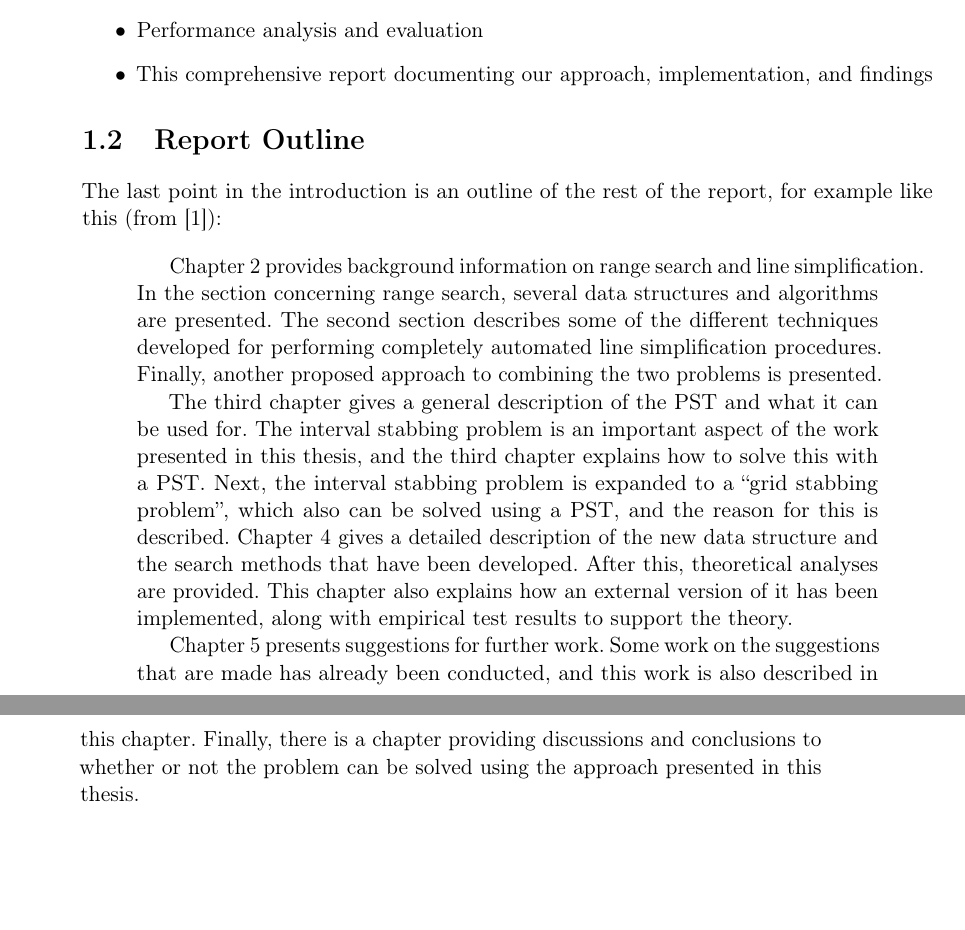
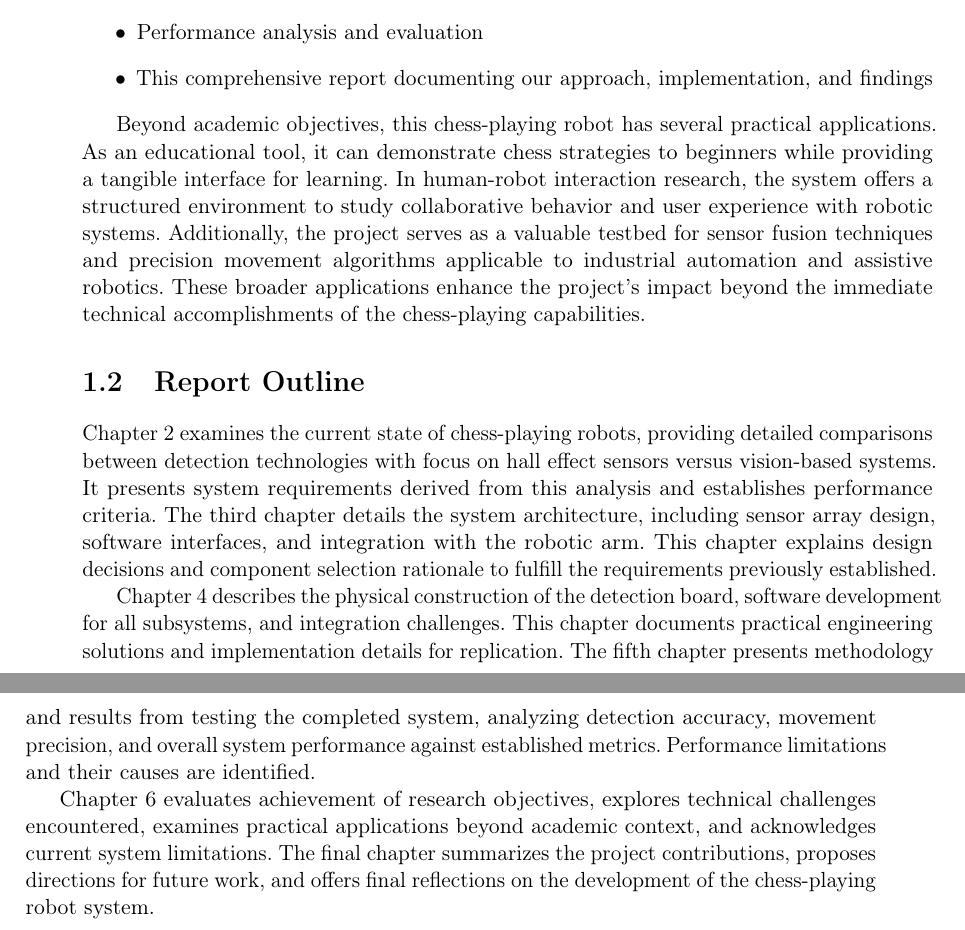
Before and after one commit to joakimtj/hovedrapport, a LaTeX thesis (main.tex, which reads introduction.tex): two parts of pages 22 and 23 of 52, joined at a grey line, cut so that both start at the same text, the shorter picture padded with empty space. Compiled offline with pdfLaTeX.

Commit message:
report outline mock

```diff
--- a/introduction.tex
+++ b/introduction.tex
@@ -53,20 +53,14 @@ The project will result in the following deliverables:
   \item This comprehensive report documenting our approach, implementation, and findings
 \end{itemize}
 
+Beyond academic objectives, this chess-playing robot has several practical applications. As an educational tool, it can demonstrate chess strategies to beginners while providing a tangible interface for learning. In human-robot interaction research, the system offers a structured environment to study collaborative behavior and user experience with robotic systems. Additionally, the project serves as a valuable testbed for sensor fusion techniques and precision movement algorithms applicable to industrial automation and assistive robotics. These broader applications enhance the project's impact beyond the immediate technical accomplishments of the chess-playing capabilities.
+
 \section{Report Outline}
-\label{sec:outline}
 
-The last point in the introduction is an outline of the rest of the report, for example like this (from \cite{kjeldsen05cor}):
+Chapter 2 examines the current state of chess-playing robots, providing detailed comparisons between detection technologies with focus on hall effect sensors versus vision-based systems. It presents system requirements derived from this analysis and establishes performance criteria. The third chapter details the system architecture, including sensor array design, software interfaces, and integration with the robotic arm. This chapter explains design decisions and component selection rationale to fulfill the requirements previously established.
 
-\begin{quotation}
-  Chapter 2 provides background information on range search and line simplification. In the section concerning range search, several data structures and algorithms are presented. The second section describes some of the different techniques developed for performing completely automated line simplification procedures. Finally, another proposed approach to combining the two problems is presented.
+Chapter 4 describes the physical construction of the detection board, software development for all subsystems, and integration challenges. This chapter documents practical engineering solutions and implementation details for replication.
+The fifth chapter presents methodology and results from testing the completed system, analyzing detection accuracy, movement precision, and overall system performance against established metrics. Performance limitations and their causes are identified.
 
-  The third chapter gives a general description of the PST and what it can be used for. The interval
-  stabbing problem is an important aspect of the work presented in this thesis, and the third chapter
-  explains how to solve this with a PST. Next, the interval stabbing problem is expanded to a ``grid
-  stabbing problem”, which also can be solved using a PST, and the reason for this is described. Chapter 4 gives a detailed description of the new data structure and the search methods that
-  have been developed. After this, theoretical analyses are provided. This chapter also explains how
-  an external version of it has been implemented, along with empirical test results to support the theory.
-
-  Chapter 5 presents suggestions for further work. Some work on the suggestions that are made has already been conducted, and this work is also described in this chapter. Finally, there is a chapter providing discussions and conclusions to whether or not the problem can be solved using the approach presented in this thesis.
-\end{quotation}
+Chapter 6 evaluates achievement of research objectives, explores technical challenges encountered, examines practical applications beyond academic context, and acknowledges current system limitations.
+The final chapter summarizes the project contributions, proposes directions for future work, and offers final reflections on the development of the chess-playing robot system.
```
